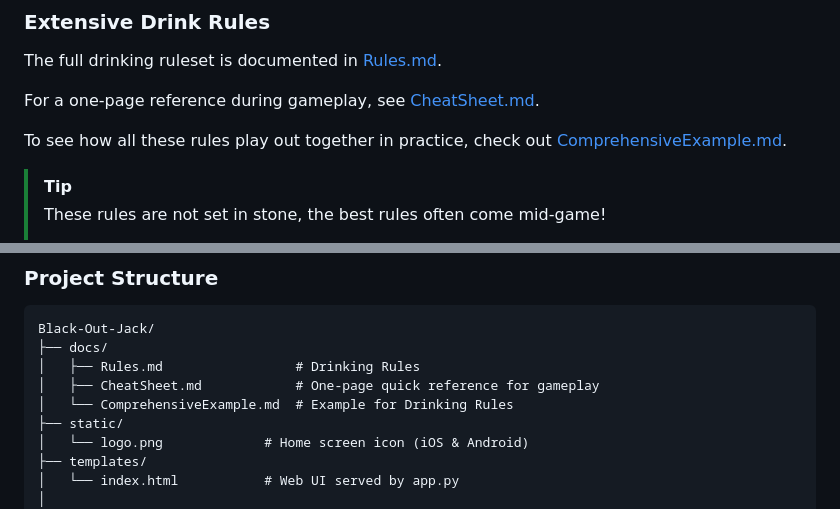
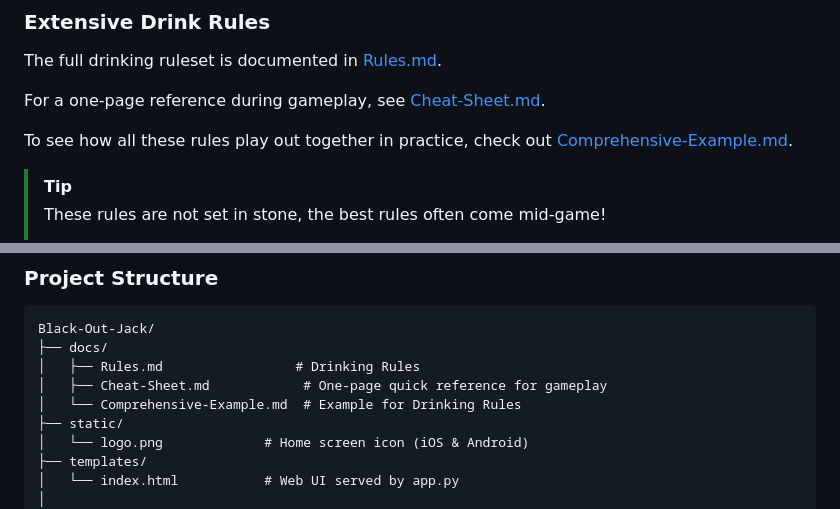
Before and after one commit to robert-rjm/Black-Out-Jack, a Markdown page: README.md, 2 parts joined by grey strips. Rendered like a GitHub page.

Commit message:
docs: rename files

```diff
--- a/README.md
+++ b/README.md
@@ -53,9 +53,9 @@ python referee.py                # Terminal referee for real-life play
 
 The full drinking ruleset is documented in [Rules.md](docs/Rules.md).
 
-For a one-page reference during gameplay, see [CheatSheet.md](docs/CheatSheet.md).
+For a one-page reference during gameplay, see [Cheat-Sheet.md](docs/Cheat-Sheet.md).
 
-To see how all these rules play out together in practice, check out [ComprehensiveExample.md](docs/ComprehensiveExample.md).
+To see how all these rules play out together in practice, check out [Comprehensive-Example.md](docs/Comprehensive-Example.md).
 
 > [!TIP]
 > These rules are not set in stone, the best rules often come mid-game!
@@ -112,8 +112,8 @@ Computer-controlled seats using standard basic strategy. NPCs:
 Black-Out-Jack/
 ├── docs/
 │   ├── Rules.md                 # Drinking Rules
-│   ├── CheatSheet.md            # One-page quick reference for gameplay
-│   └── ComprehensiveExample.md  # Example for Drinking Rules
+│   ├── Cheat-Sheet.md            # One-page quick reference for gameplay
+│   └── Comprehensive-Example.md  # Example for Drinking Rules
 ├── static/
 │   └── logo.png             # Home screen icon (iOS & Android)
 ├── templates/
```
